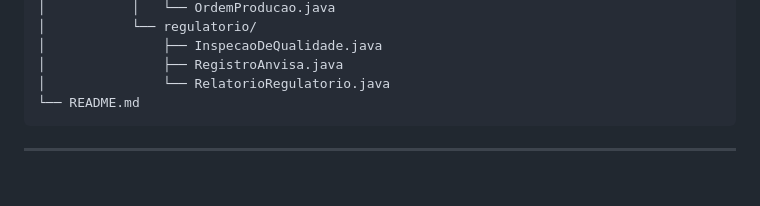
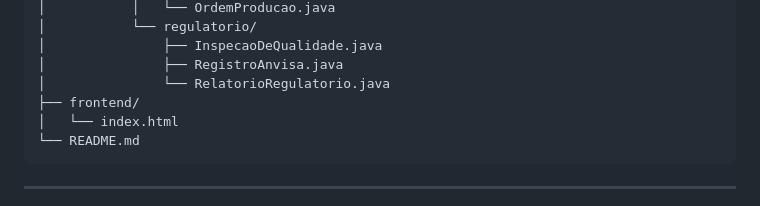
Before and after one commit to otaviocruz-dev/libbs-track, a Markdown page: README.md, the part around the change. Rendered like a GitHub page; blank space fills up the shorter version.

Commit message:
Colocando o html na seção de "Estrutura do projeto".

````diff
--- a/README.md
+++ b/README.md
@@ -76,6 +76,8 @@ libbs-track/
 │               ├── InspecaoDeQualidade.java
 │               ├── RegistroAnvisa.java
 │               └── RelatorioRegulatorio.java
+├── frontend/
+│   └── index.html
 └── README.md
 ```
 
````
